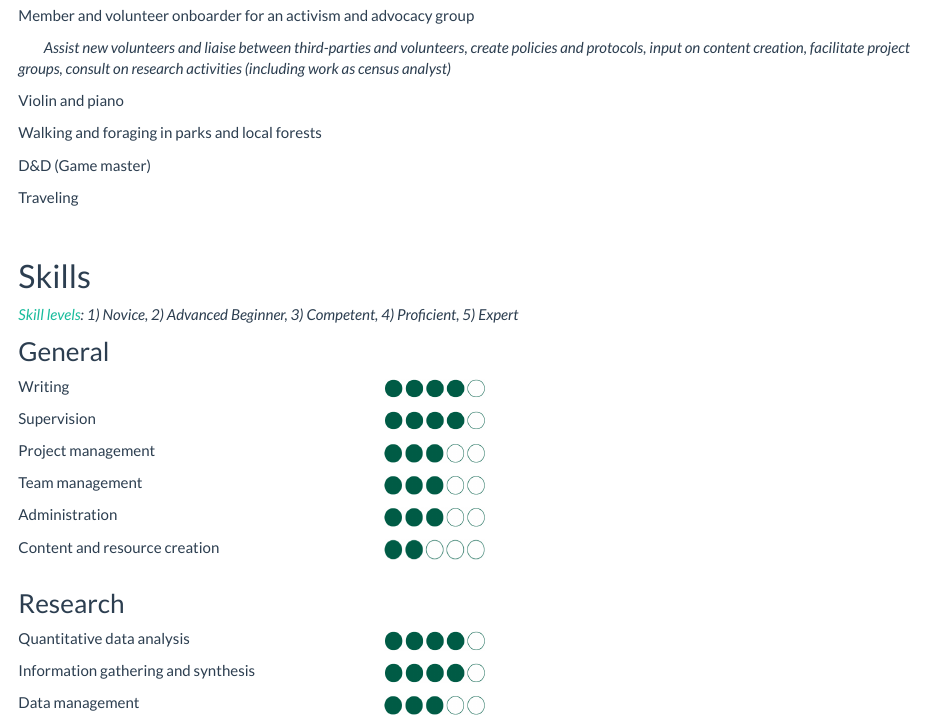
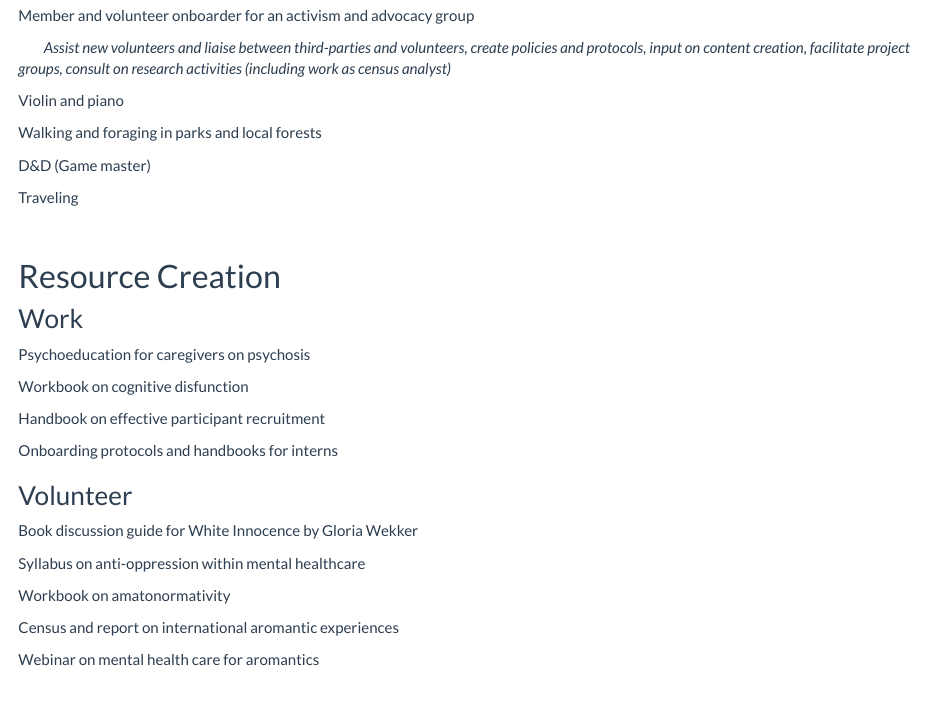
Before and after one commit to uchavezbaldini/uchavezbaldini.github.io, an R Markdown document (about.Rmd): the page in a window 1100 px wide, from 1860 px down. Rendered offline with R 4.5, knitr and Pandoc, with nearby package versions.

Commit message:
Add files via upload

```diff
--- a/about.Rmd
+++ b/about.Rmd
@@ -111,6 +111,33 @@ Walking and foraging in parks and local forests
 D&D (Game master)
 
 Traveling
+
+::: {style="margin-bottom:50px;"}
+:::
+
+## Resource Creation
+### Work
+Psychoeducation for caregivers on psychosis
+
+Workbook on cognitive disfunction
+
+Handbook on effective participant recruitment
+
+Onboarding protocols and handbooks for interns
+
+::: {style="margin-bottom:20px;"}
+:::
+
+### Volunteer
+Book discussion guide for White Innocence by Gloria Wekker
+
+Syllabus on anti-oppression within mental healthcare
+
+Workbook on amatonormativity
+
+Census and report on international aromantic experiences
+
+Webinar on mental health care for aromantics
 
 ::: {style="margin-bottom:50px;"}
 :::
```
Also changed, not shown: index.Rmd (line endings or trailing spaces).
